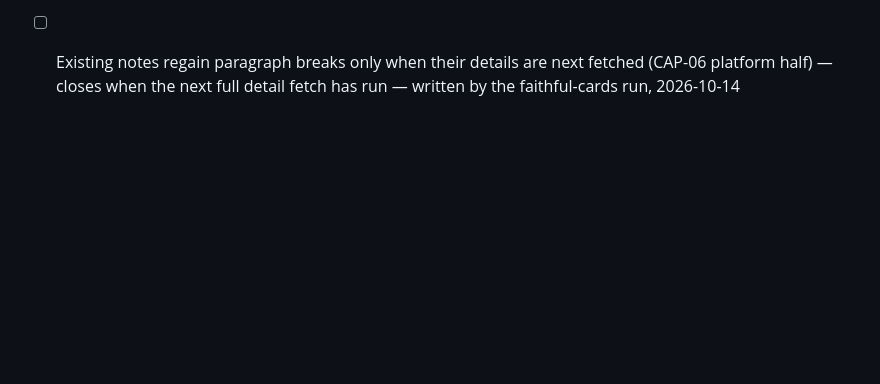
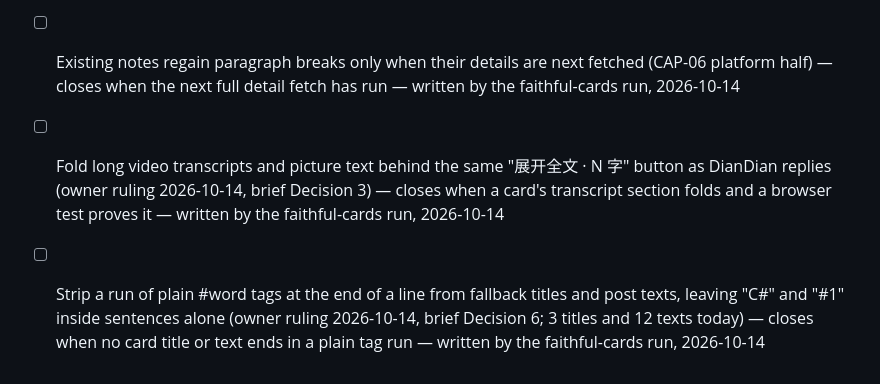
Before and after one commit to rowland-dot/favsense, a Markdown page: TODOS.md, the part around the change. GitHub-like rendering; blank space fills up the shorter version.

Commit message:
docs: record owner decisions on the faithful cards brief
Co-Authored-By: Claude Opus 5.5 (1M context) <noreply@anthropic.com>

```diff
--- a/TODOS.md
+++ b/TODOS.md
@@ -12,3 +12,5 @@
 - [ ] Slice B removal of the curated-skip rule and its switch (include_curated and the curated branches in transcribe-pending-videos.py and extract-pending-frames.py, -IncludeCurated in run-video-analysis.ps1, curated_ids in media_urls_to_cache, test_review_include_curated.py, the -IncludeCurated sentences in SKILL.md and automatic-workflow.md) — closes together with the spec 5.1 reader-engine trigger — written by the faithful-cards run, 2026-10-14
 - [ ] Replace the SKILL.md rule "任一失败都必须放弃当前及剩余点点计划并停止" — closes when the CAP work replaces it — written by the faithful-cards run, 2026-10-14
 - [ ] Existing notes regain paragraph breaks only when their details are next fetched (CAP-06 platform half) — closes when the next full detail fetch has run — written by the faithful-cards run, 2026-10-14
+- [ ] Fold long video transcripts and picture text behind the same "展开全文 · N 字" button as DianDian replies (owner ruling 2026-10-14, brief Decision 3) — closes when a card's transcript section folds and a browser test proves it — written by the faithful-cards run, 2026-10-14
+- [ ] Strip a run of plain #word tags at the end of a line from fallback titles and post texts, leaving "C#" and "#1" inside sentences alone (owner ruling 2026-10-14, brief Decision 6; 3 titles and 12 texts today) — closes when no card title or text ends in a plain tag run — written by the faithful-cards run, 2026-10-14
```
Also changed, not shown: 1 other file.
